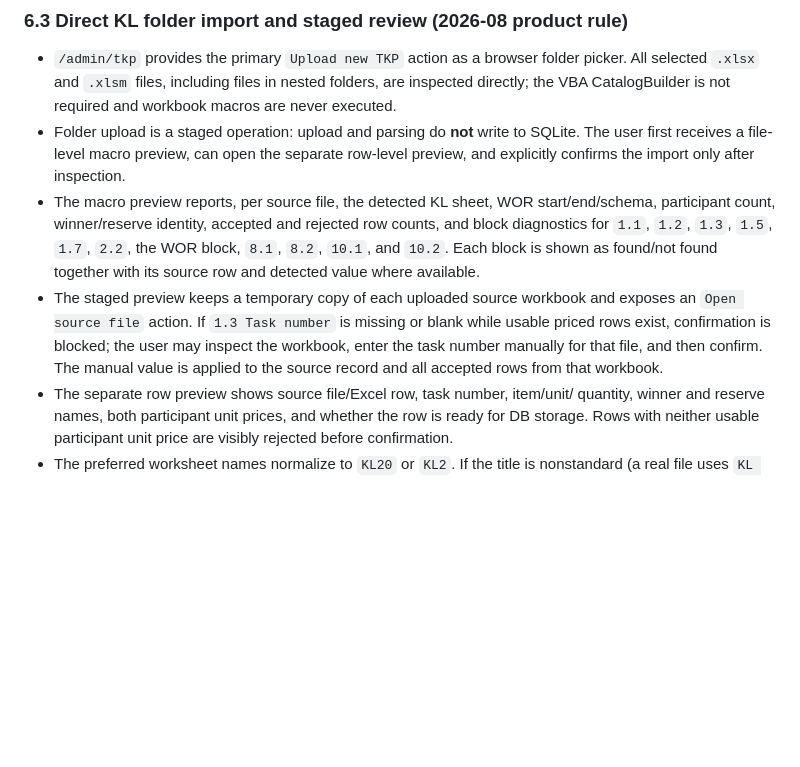
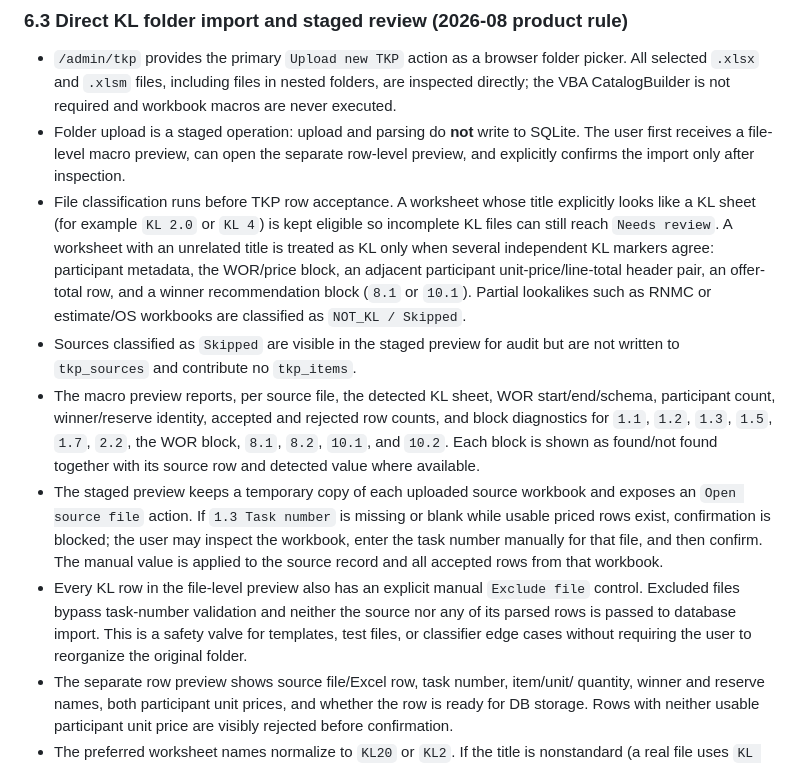
Before and after one commit to AIestimGRO/estimate-ai, a Markdown page: docs/DOMAIN_RULES.md, the part around the change. Drawn GitHub-style; blank space fills up the shorter version.

Commit message:
Document TKP non-KL classification and manual exclusion

```diff
--- a/docs/DOMAIN_RULES.md
+++ b/docs/DOMAIN_RULES.md
@@ -314,6 +314,16 @@ encode business rules that must be preserved:
   SQLite. The user first receives a file-level macro preview, can open the
   separate row-level preview, and explicitly confirms the import only after
   inspection.
+- File classification runs before TKP row acceptance. A worksheet whose title
+  explicitly looks like a KL sheet (for example `KL 2.0` or `KL 4`) is kept
+  eligible so incomplete KL files can still reach `Needs review`. A worksheet
+  with an unrelated title is treated as KL only when several independent KL
+  markers agree: participant metadata, the WOR/price block, an adjacent
+  participant unit-price/line-total header pair, an offer-total row, and a
+  winner recommendation block (`8.1` or `10.1`). Partial lookalikes such as
+  RNMC or estimate/OS workbooks are classified as `NOT_KL / Skipped`.
+- Sources classified as `Skipped` are visible in the staged preview for audit
+  but are not written to `tkp_sources` and contribute no `tkp_items`.
 - The macro preview reports, per source file, the detected KL sheet, WOR
   start/end/schema, participant count, winner/reserve identity, accepted and
   rejected row counts, and block diagnostics for `1.1`, `1.2`, `1.3`,
@@ -326,6 +336,11 @@ encode business rules that must be preserved:
   inspect the workbook, enter the task number manually for that file, and then
   confirm. The manual value is applied to the source record and all accepted
   rows from that workbook.
+- Every KL row in the file-level preview also has an explicit manual
+  `Exclude file` control. Excluded files bypass task-number validation and
+  neither the source nor any of its parsed rows is passed to database import.
+  This is a safety valve for templates, test files, or classifier edge cases
+  without requiring the user to reorganize the original folder.
 - The separate row preview shows source file/Excel row, task number, item/unit/
   quantity, winner and reserve names, both participant unit prices, and whether
   the row is ready for DB storage. Rows with neither usable participant unit
```
